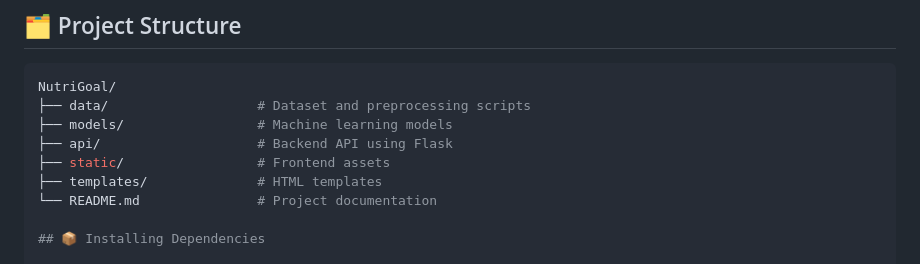
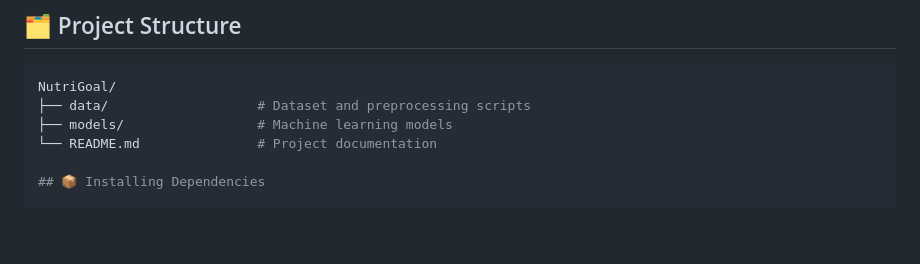
Before and after one commit to AhmadArifff/Machine-Learning-NutriGoal, a Markdown page: README.md, the part around the change. GitHub-like rendering; blank space fills up the shorter version.

```diff
--- a/README.md
+++ b/README.md
@@ -52,9 +52,6 @@ The project utilizes the **Indonesian Food and Drink Nutrition Dataset**, which
 NutriGoal/
 ├── data/                   # Dataset and preprocessing scripts
 ├── models/                 # Machine learning models
-├── api/                    # Backend API using Flask
-├── static/                 # Frontend assets
-├── templates/              # HTML templates
 └── README.md               # Project documentation
 
 ## 📦 Installing Dependencies
```
